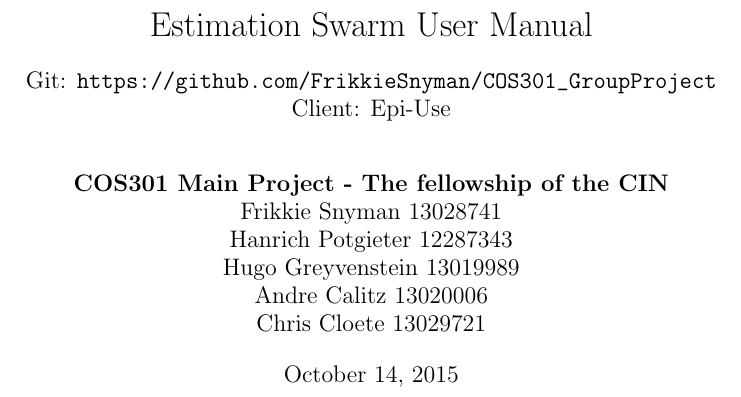
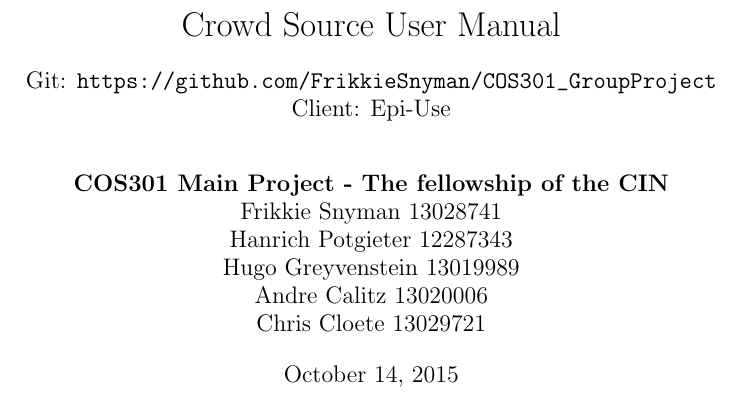
Before and after one commit to FrikkieSnyman/Crowd-Source, a LaTeX document (documentation/UserManual/usermanual.tex): part of page 1 of 11, cut so that both start at the same text. Compiled offline with pdfLaTeX.

Commit message:
User Manual Changes

```diff
--- a/documentation/UserManual/usermanual.tex
+++ b/documentation/UserManual/usermanual.tex
@@ -28,7 +28,7 @@
 
 
 \begin{document}
-\title{Estimation Swarm User Manual}
+\title{Crowd Source User Manual}
 \subtitle{ Git: \url{https://github.com/FrikkieSnyman/COS301_GroupProject}\\
 Client: Epi-Use
 }
```
